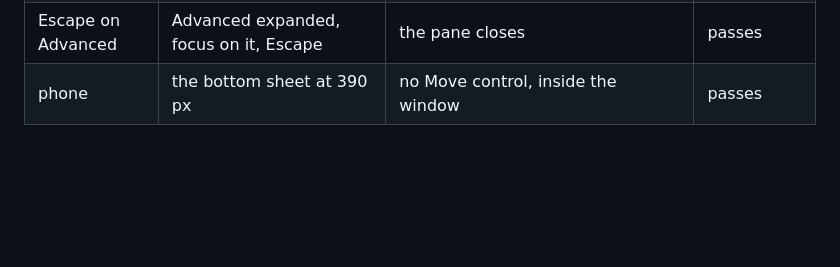
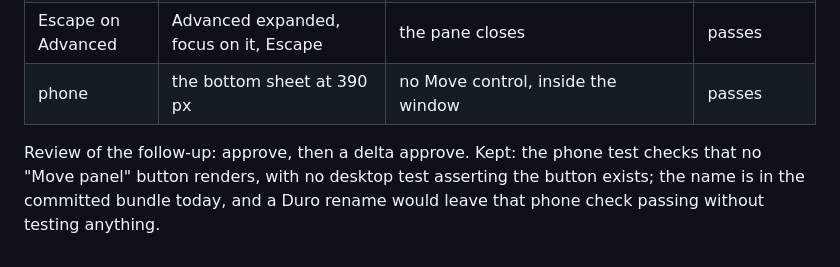
Before and after one commit to greenharness/greenharness.github.io, a Markdown page: docs/plans/2026-11-01-theme-pane.md, the part around the change. Rendered like a GitHub page; blank space fills up the shorter version.

Commit message:
docs(plan): theme pane follow-up reviewed
Co-Authored-By: Claude Haiku 5.5 <noreply@anthropic.com>

```diff
--- a/docs/plans/2026-11-01-theme-pane.md
+++ b/docs/plans/2026-11-01-theme-pane.md
@@ -79,3 +79,5 @@ Delta on the removal of the orange "optional" labels (113k tokens, 26 s): approv
 | drag               | a real mouse drag of the header to x - 5000, at 1120 px | the pane moves left by more than 200 px, a fifth of it stays in view, it is not dismissed | passes                |
 | Escape on Advanced | Advanced expanded, focus on it, Escape                  | the pane closes                                                                           | passes                |
 | phone              | the bottom sheet at 390 px                              | no Move control, inside the window                                                        | passes                |
+
+Review of the follow-up: approve, then a delta approve. Kept: the phone test checks that no "Move panel" button renders, with no desktop test asserting the button exists; the name is in the committed bundle today, and a Duro rename would leave that phone check passing without testing anything.
```
